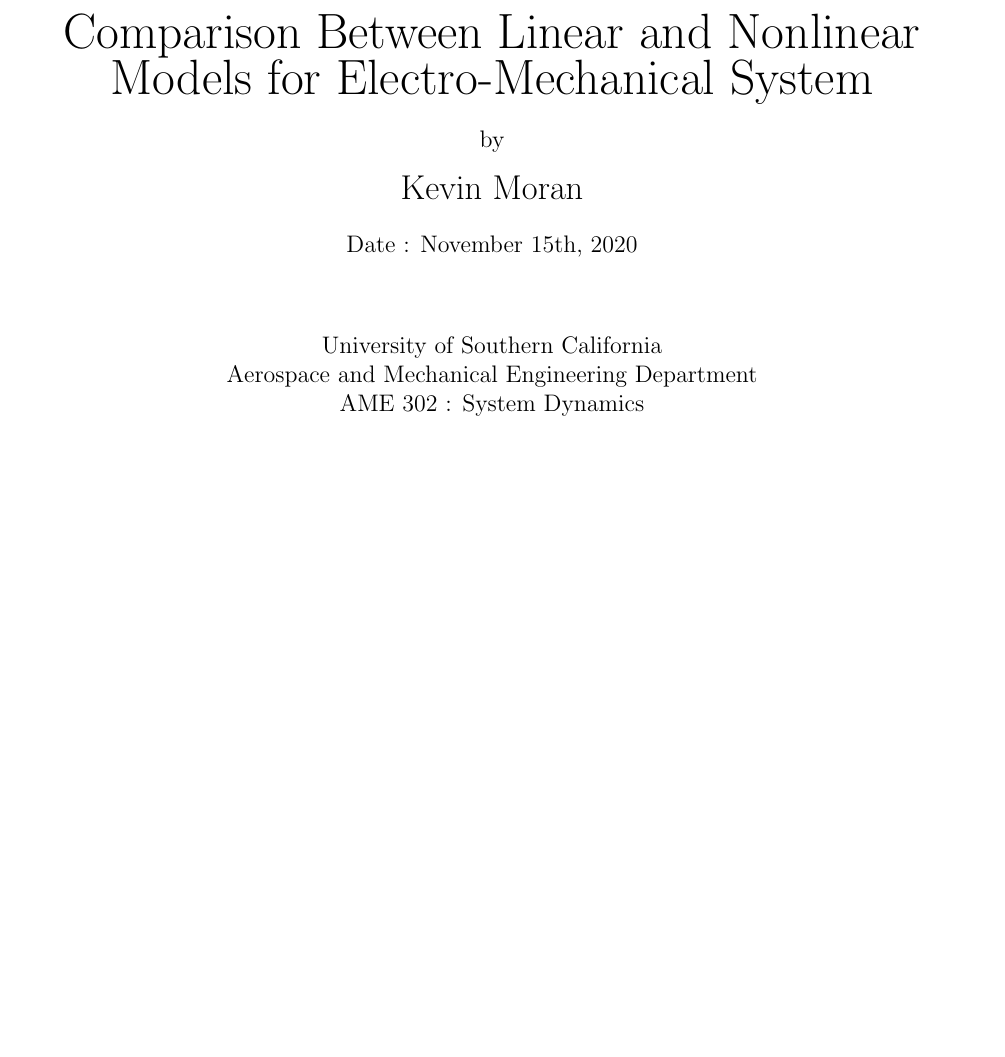
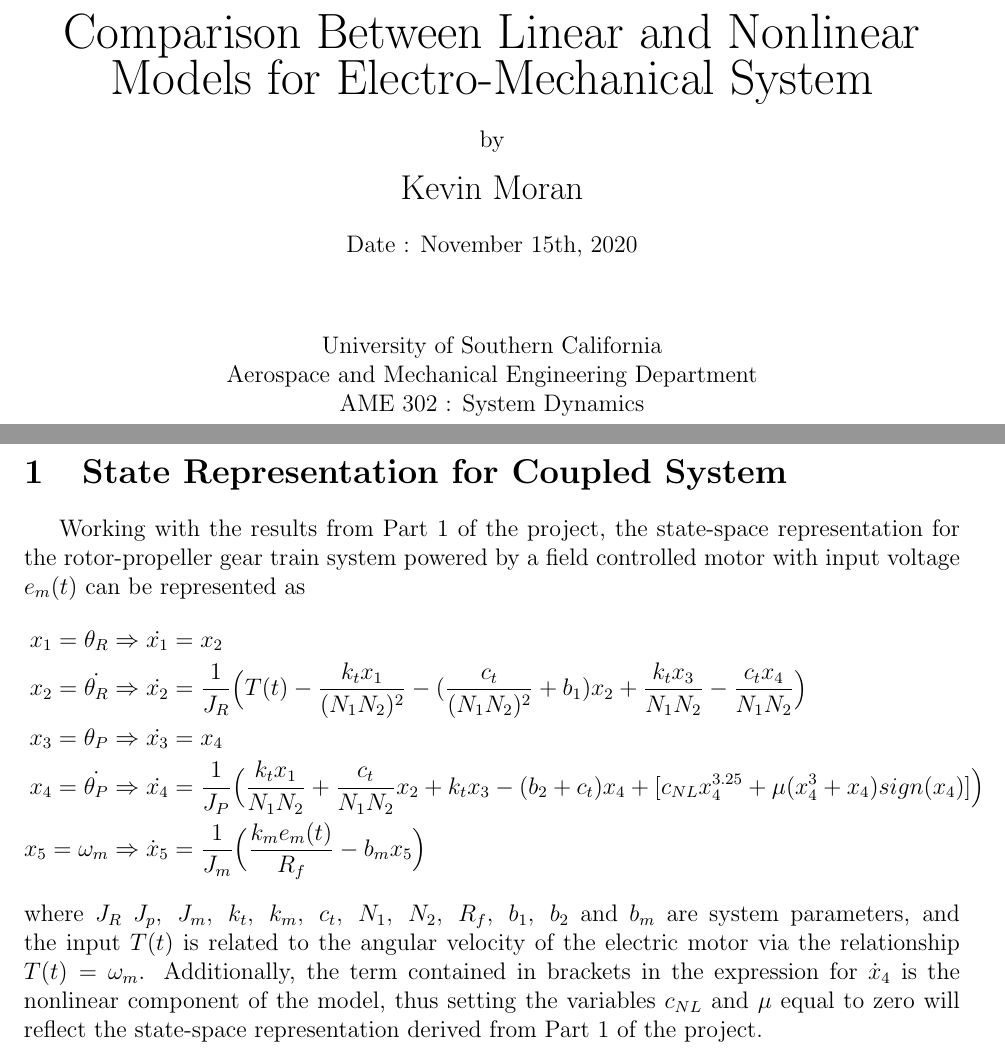
Before and after one commit to kemo7955/AME-302-Project-Part-3, a LaTeX document (main.tex): part of the page before the commit and two parts of pages 1 and 2 of 5 after it, the two joined at a grey line, cut so that both start at the same text, the shorter picture padded with empty space. Compiled offline with pdfLaTeX.

Commit message:
Updates from Overleaf

```diff
--- a/main.tex
+++ b/main.tex
@@ -38,3 +38,13 @@
 
 % ================================== Main Text =====================================
 
+\section{State Representation for Coupled System}
+Working with the results from Part 1 of the project, the state-space representation for the rotor-propeller gear train system powered by a field controlled motor with input voltage $e_m(t)$ can be represented as
+\begin{align*}
+    x_1 = \theta_R & \Rightarrow \dot{x_1} = x_2\\
+    x_2 = \dot{\theta_R} & \Rightarrow \dot{x_2} = {\small \frac{1}{J_R} \Big(T(t) -\frac{k_tx_1}{(N_1N_2)^2} - (\frac{c_t}{(N_1N_2)^2} + b_1)x_2 + \frac{k_tx_3}{N_1N_2} -\frac{c_tx_4}{N_1N_2} \Big)}\\
+    x_3 = \theta_P & \Rightarrow \dot{x_3} = x_4\\
+    x_4 = \dot{\theta_P} & \Rightarrow \dot{x_4} = {\small \frac{1}{J_P} \Big( \frac{k_tx_1}{N_1N_2} + \frac{c_t}{N_1N_2}x_2 + k_tx_3 - (b_2 + c_t)x_4 + [c_{NL}x_4^{3.25} + \mu(x_4^3 + x_4)sign(x_4)] \Big)}\\
+    x_5 = \omega_m & \Rightarrow \dot{x}_5 = \frac{1}{J_m} \Big(\frac{k_me_m(t)}{R_f} - b_mx_5 \Big)
+\end{align*}
+where $J_R\ J_p,\ J_m,\ k_t,\ k_m,\ c_t,\ N_1,\ N_2,\ R_f,\ b_1,\ b_2$ and $b_m$ are system parameters, and the input $T(t)$ is related to the angular velocity of the electric motor via the relationship $T(t) = \omega_m$. Additionally, the term contained in brackets in the expression for $\dot{x}_4$ is the nonlinear component of the model, thus setting the variables $c_{NL}$ and $\mu$ equal to zero will reflect the state-space representation derived from Part 1 of the project.
@@ -41,3 +70,5 @@
+    \label{fig:my_label}
+\end{figure}
 
 
 \end{document}
```
Also changed, not shown: main.tex (19 more changed lines).
